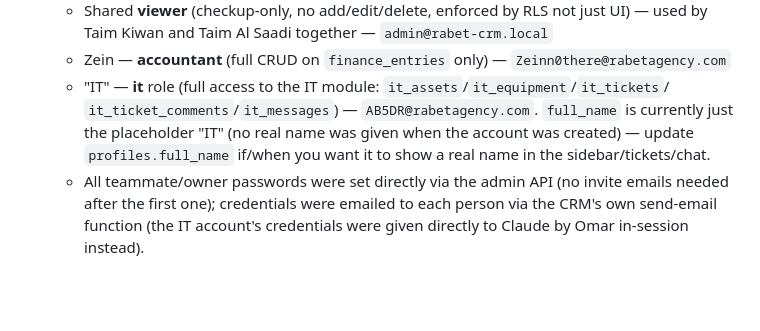
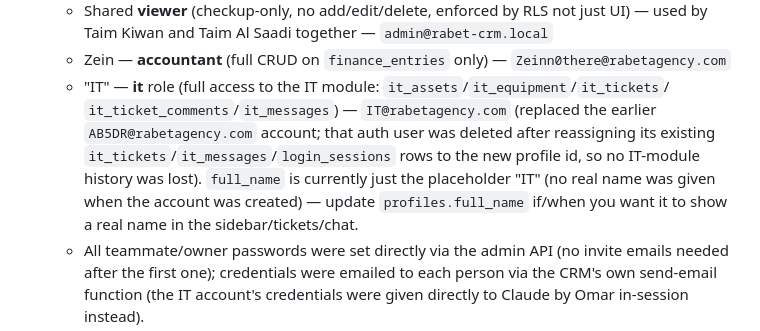
Before and after one commit to omarisbatata/rabet-crm-v2, a Markdown page: CLAUDE.md, the part around the change. Rendered like a GitHub page; blank space fills up the shorter version.

Commit message:
Update CLAUDE.md: IT account email replaced (AB5DR -> IT@rabetagency.com)
Co-Authored-By: Claude Sonnet 5 <noreply@anthropic.com>

```diff
--- a/CLAUDE.md
+++ b/CLAUDE.md
@@ -97,9 +97,12 @@ Everything below is built, deployed, and verified — this isn't a plan, it's wh
     Taim Kiwan and Taim Al Saadi together — `admin@rabet-crm.local`
   - Zein — **accountant** (full CRUD on `finance_entries` only) — `Zeinn0there@rabetagency.com`
   - "IT" — **it** role (full access to the IT module: `it_assets`/`it_equipment`/`it_tickets`/
-    `it_ticket_comments`/`it_messages`) — `AB5DR@rabetagency.com`. `full_name` is currently just
-    the placeholder "IT" (no real name was given when the account was created) — update
-    `profiles.full_name` if/when you want it to show a real name in the sidebar/tickets/chat.
+    `it_ticket_comments`/`it_messages`) — `IT@rabetagency.com` (replaced the earlier
+    `AB5DR@rabetagency.com` account; that auth user was deleted after reassigning its existing
+    `it_tickets`/`it_messages`/`login_sessions` rows to the new profile id, so no IT-module history
+    was lost). `full_name` is currently just the placeholder "IT" (no real name was given when the
+    account was created) — update `profiles.full_name` if/when you want it to show a real name in
+    the sidebar/tickets/chat.
   - All teammate/owner passwords were set directly via the admin API (no invite emails needed
     after the first one); credentials were emailed to each person via the CRM's own send-email
     function (the IT account's credentials were given directly to Claude by Omar in-session instead).
```
